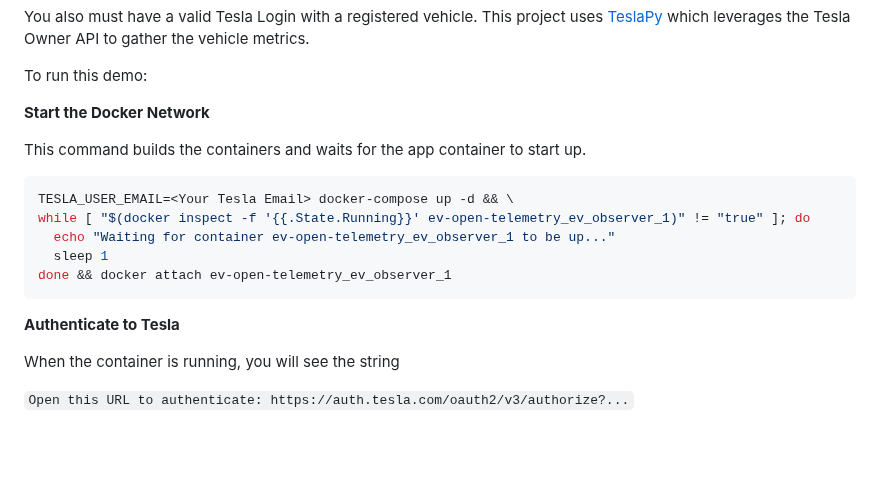
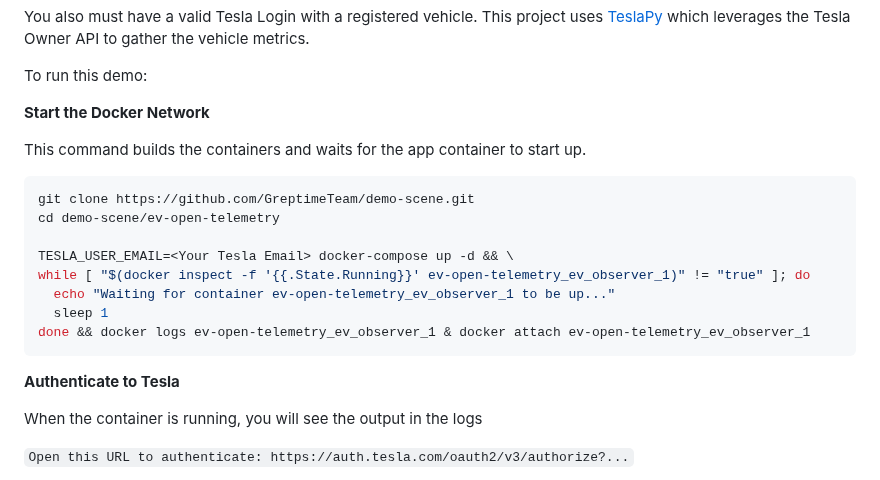
Before and after one commit to GreptimeTeam/demo-scene, a Markdown page: ev-open-telemetry/README.md, the part around the change. Rendered like a GitHub page; blank space fills up the shorter version.

Commit message:
ensure piping out logs to user terminal

````diff
--- a/ev-open-telemetry/README.md
+++ b/ev-open-telemetry/README.md
@@ -19,16 +19,19 @@ This command builds the containers and
 waits for the app container to start up.
 
 ```shell
+git clone https://github.com/GreptimeTeam/demo-scene.git
+cd demo-scene/ev-open-telemetry
+
 TESLA_USER_EMAIL=<Your Tesla Email> docker-compose up -d && \
 while [ "$(docker inspect -f '{{.State.Running}}' ev-open-telemetry_ev_observer_1)" != "true" ]; do
   echo "Waiting for container ev-open-telemetry_ev_observer_1 to be up..."
   sleep 1
-done && docker attach ev-open-telemetry_ev_observer_1
+done && docker logs ev-open-telemetry_ev_observer_1 & docker attach ev-open-telemetry_ev_observer_1
 ```
 
 **Authenticate to Tesla**
 
-When the container is running, you will see the string
+When the container is running, you will see the output in the logs
 
 `Open this URL to authenticate: https://auth.tesla.com/oauth2/v3/authorize?...`
 
````
